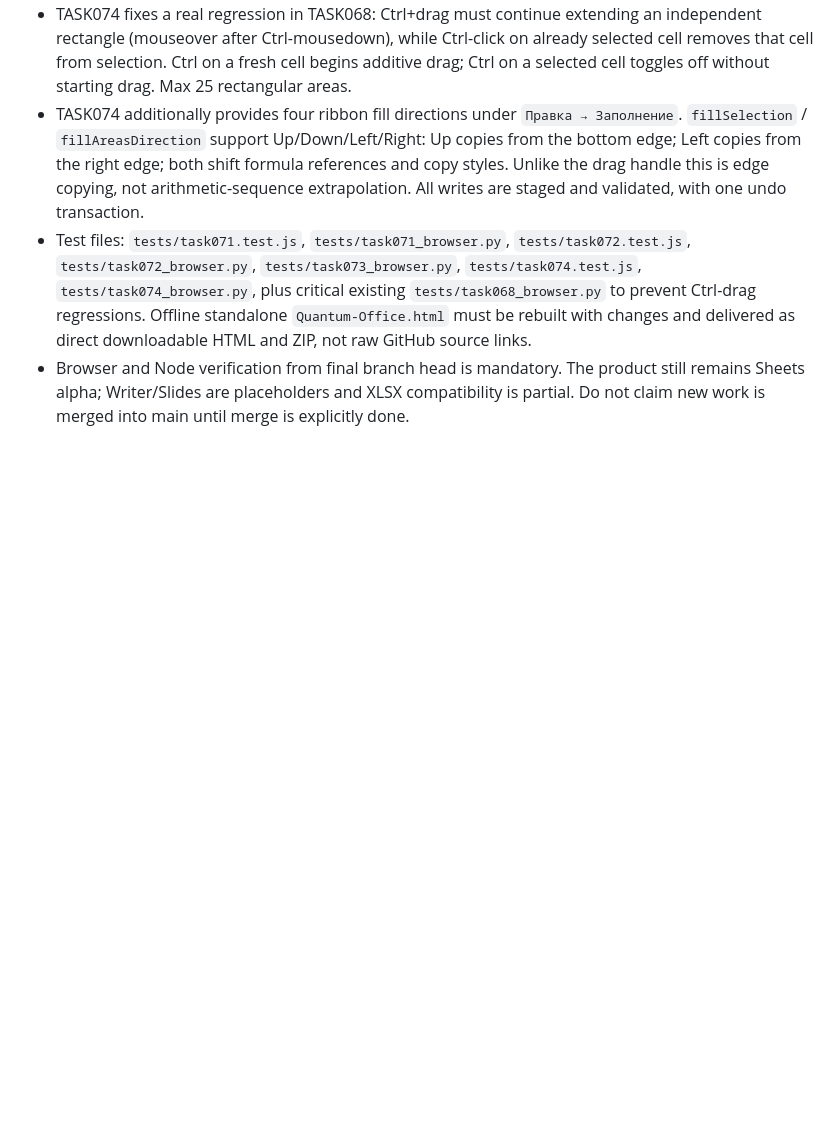
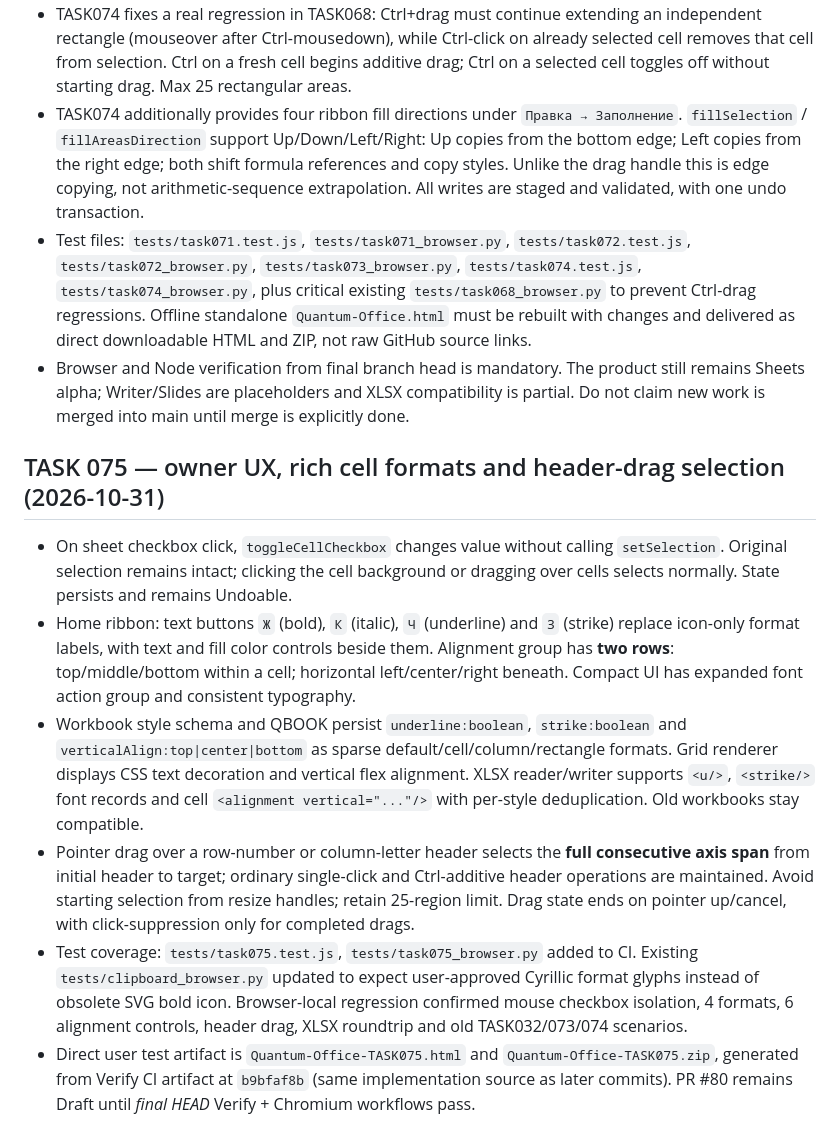
Before and after one commit to Demian-rus/quantum-office, a Markdown page: docs/PROJECT_CONTEXT.md, the part around the change. Rendered like a GitHub page; blank space fills up the shorter version.

Commit message:
docs(task075): preserve owner-approved ribbon, checkbox, Excel formatting and header drag behavior

```diff
--- a/docs/PROJECT_CONTEXT.md
+++ b/docs/PROJECT_CONTEXT.md
@@ -560,3 +560,12 @@ Excel import/export now supports native dropdown lists stored as inline quoted O
 - TASK074 additionally provides four ribbon fill directions under `Правка → Заполнение`. `fillSelection` / `fillAreasDirection` support Up/Down/Left/Right: Up copies from the bottom edge; Left copies from the right edge; both shift formula references and copy styles. Unlike the drag handle this is edge copying, not arithmetic-sequence extrapolation. All writes are staged and validated, with one undo transaction.
 - Test files: `tests/task071.test.js`, `tests/task071_browser.py`, `tests/task072.test.js`, `tests/task072_browser.py`, `tests/task073_browser.py`, `tests/task074.test.js`, `tests/task074_browser.py`, plus critical existing `tests/task068_browser.py` to prevent Ctrl-drag regressions. Offline standalone `Quantum-Office.html` must be rebuilt with changes and delivered as direct downloadable HTML and ZIP, not raw GitHub source links.
 - Browser and Node verification from final branch head is mandatory. The product still remains Sheets alpha; Writer/Slides are placeholders and XLSX compatibility is partial. Do not claim new work is merged into main until merge is explicitly done.
+
+## TASK 075 — owner UX, rich cell formats and header-drag selection (2026-10-31)
+
+- On sheet checkbox click, `toggleCellCheckbox` changes value without calling `setSelection`. Original selection remains intact; clicking the cell background or dragging over cells selects normally. State persists and remains Undoable.
+- Home ribbon: text buttons `Ж` (bold), `К` (italic), `Ч` (underline) and `З` (strike) replace icon-only format labels, with text and fill color controls beside them. Alignment group has **two rows**: top/middle/bottom within a cell; horizontal left/center/right beneath. Compact UI has expanded font action group and consistent typography.
+- Workbook style schema and QBOOK persist `underline:boolean`, `strike:boolean` and `verticalAlign:top|center|bottom` as sparse default/cell/column/rectangle formats. Grid renderer displays CSS text decoration and vertical flex alignment. XLSX reader/writer supports `<u/>`, `<strike/>` font records and cell `<alignment vertical="..."/>` with per-style deduplication. Old workbooks stay compatible.
+- Pointer drag over a row-number or column-letter header selects the **full consecutive axis span** from initial header to target; ordinary single-click and Ctrl-additive header operations are maintained. Avoid starting selection from resize handles; retain 25-region limit. Drag state ends on pointer up/cancel, with click-suppression only for completed drags.
+- Test coverage: `tests/task075.test.js`, `tests/task075_browser.py` added to CI. Existing `tests/clipboard_browser.py` updated to expect user-approved Cyrillic format glyphs instead of obsolete SVG bold icon. Browser-local regression confirmed mouse checkbox isolation, 4 formats, 6 alignment controls, header drag, XLSX roundtrip and old TASK032/073/074 scenarios.
+- Direct user test artifact is `Quantum-Office-TASK075.html` and `Quantum-Office-TASK075.zip`, generated from Verify CI artifact at `b9bfaf8b` (same implementation source as later commits). PR #80 remains Draft until *final HEAD* Verify + Chromium workflows pass.
```
